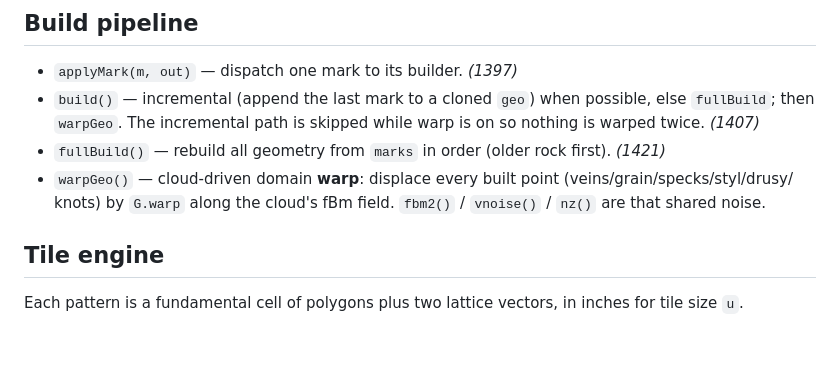
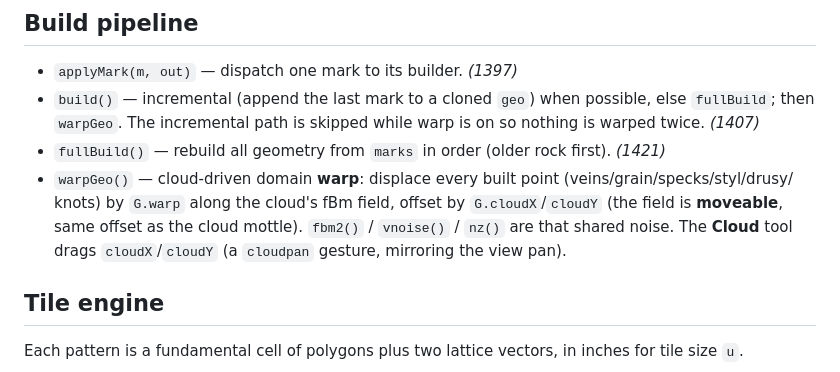
Before and after one commit to kingchddg901/stone-author, a Markdown page: docs/functions.md, the part around the change. GitHub-like rendering; blank space fills up the shorter version.

Commit message:
docs: the Cloud tool / moveable cloud+warp field
Co-Authored-By: Claude Opus 4.8 <noreply@anthropic.com>

```diff
--- a/docs/functions.md
+++ b/docs/functions.md
@@ -98,7 +98,9 @@ Each is cached to an offscreen and rebuilt only when its inputs change.
   `warpGeo`. The incremental path is skipped while warp is on so nothing is warped twice. *(1407)*
 - `fullBuild()` — rebuild all geometry from `marks` in order (older rock first). *(1421)*
 - `warpGeo()` — cloud-driven domain **warp**: displace every built point (veins/grain/specks/styl/drusy/
-  knots) by `G.warp` along the cloud's fBm field. `fbm2()` / `vnoise()` / `nz()` are that shared noise.
+  knots) by `G.warp` along the cloud's fBm field, offset by `G.cloudX`/`cloudY` (the field is **moveable**,
+  same offset as the cloud mottle). `fbm2()` / `vnoise()` / `nz()` are that shared noise. The **Cloud** tool
+  drags `cloudX`/`cloudY` (a `cloudpan` gesture, mirroring the view pan).
 
 ## Tile engine
 
```
Also changed, not shown: docs/architecture.md (+1 -1 lines).
